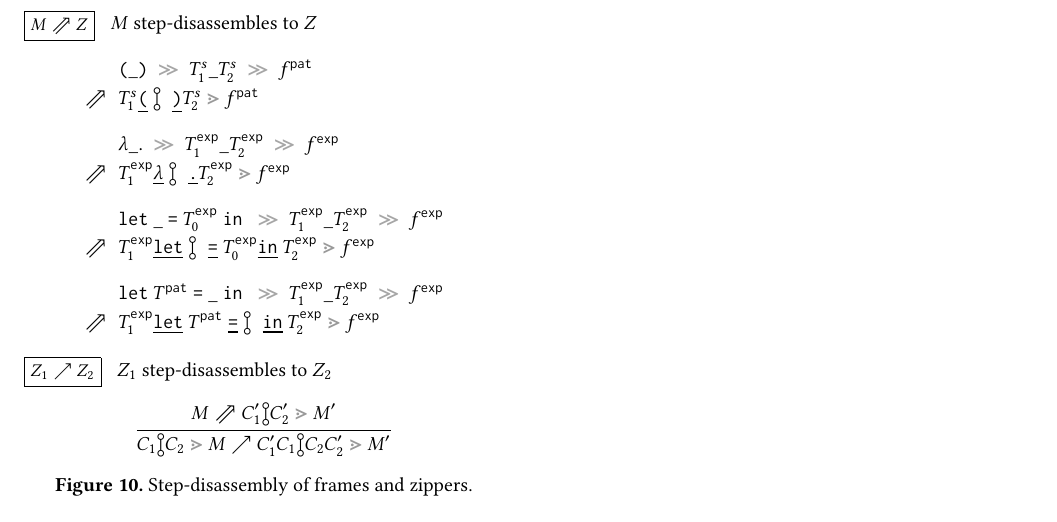
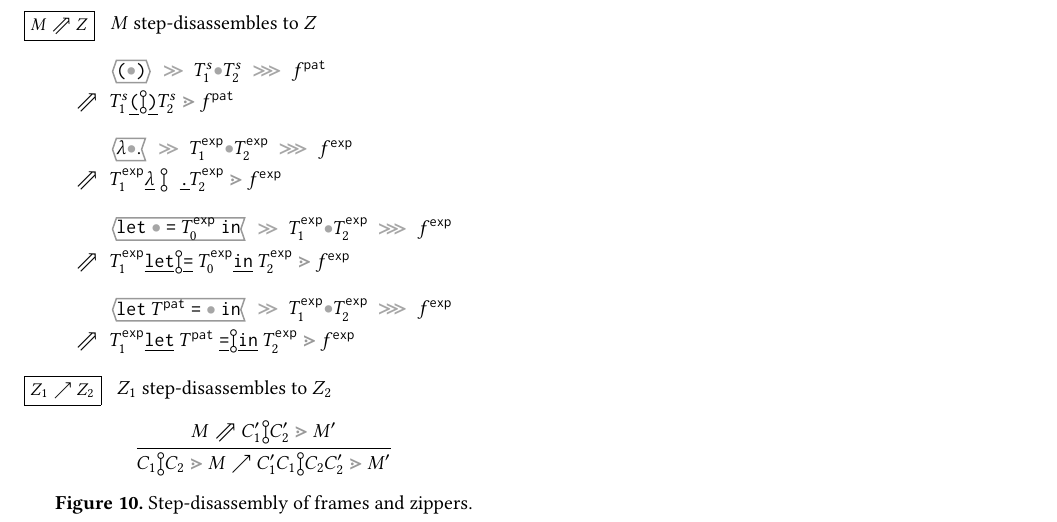
Before and after one commit to dm0n3y/prelim-paper, a LaTeX paper (prelim-paper.tex, which reads disassemble-frame-tile.tex): part of page 14 of 16, cut so that both start at the same text. Compiled offline with pdfLaTeX.

Commit message:
update frame notation in frame disassembly figure

```diff
--- a/disassemble-frame-tile.tex
+++ b/disassemble-frame-tile.tex
@@ -30,32 +30,32 @@
       } \vstretch \\
 
       & \tframelit{
-        \slet{\_}{\tiles^{\expr}_0}{}
+        \spretile{\tlet{\framehole}{\tiles^{\expr}_0}}
       }{
-        \tframelit{\tiles^{\expr}_1\_\tiles^{\expr}_2}{\tfrelem^{\expr}}
+        \sframelit{\tiles^{\expr}_1\framehole\tiles^{\expr}_2}{\tfrelem^{\expr}}
       } \\
       \tframedu
       & \zipper{
         \pointing{
-          \tiles^{\expr}_1\shardlit{\texttt{let}}~
+          \tiles^{\expr}_1\shardlit{\texttt{let}}
         }{
-          ~\shardlit{\texttt{=}}~\tiles^{\expr}_0\shardlit{\texttt{in}}~\tiles^{\expr}_2
+          \shardlit{\texttt{=}}~\tiles^{\expr}_0\shardlit{\texttt{in}}~\tiles^{\expr}_2
         }
       }{
         \tfrelem^{\expr}
       } \vstretch \\
 
       & \tframelit{
-        \slet{\tiles^{\pat}}{\_}{}
+        \spretile{\tlet{\tiles^{\pat}}{\framehole}}
       }{
-        \tframelit{\tiles^{\expr}_1\_\tiles^{\expr}_2}{\tfrelem^{\expr}}
+        \sframelit{\tiles^{\expr}_1\framehole\tiles^{\expr}_2}{\tfrelem^{\expr}}
       } \\
       \tframedu
       & \zipper{
         \pointing{
-          \tiles^{\expr}_1\shardlit{\texttt{let}}~\tiles^{\pat}~\shardlit{\texttt{=}}~
+          \tiles^{\expr}_1\shardlit{\texttt{let}}~\tiles^{\pat}~\shardlit{\texttt{=}}
         }{
-          ~\shardlit{\texttt{in}}~\tiles^{\expr}_2
+          \shardlit{\texttt{in}}~\tiles^{\expr}_2
         }
       }{
         \tfrelem^{\expr}
```
Also changed, not shown: disassemble-frame-tile.tex (10 more changed lines).
